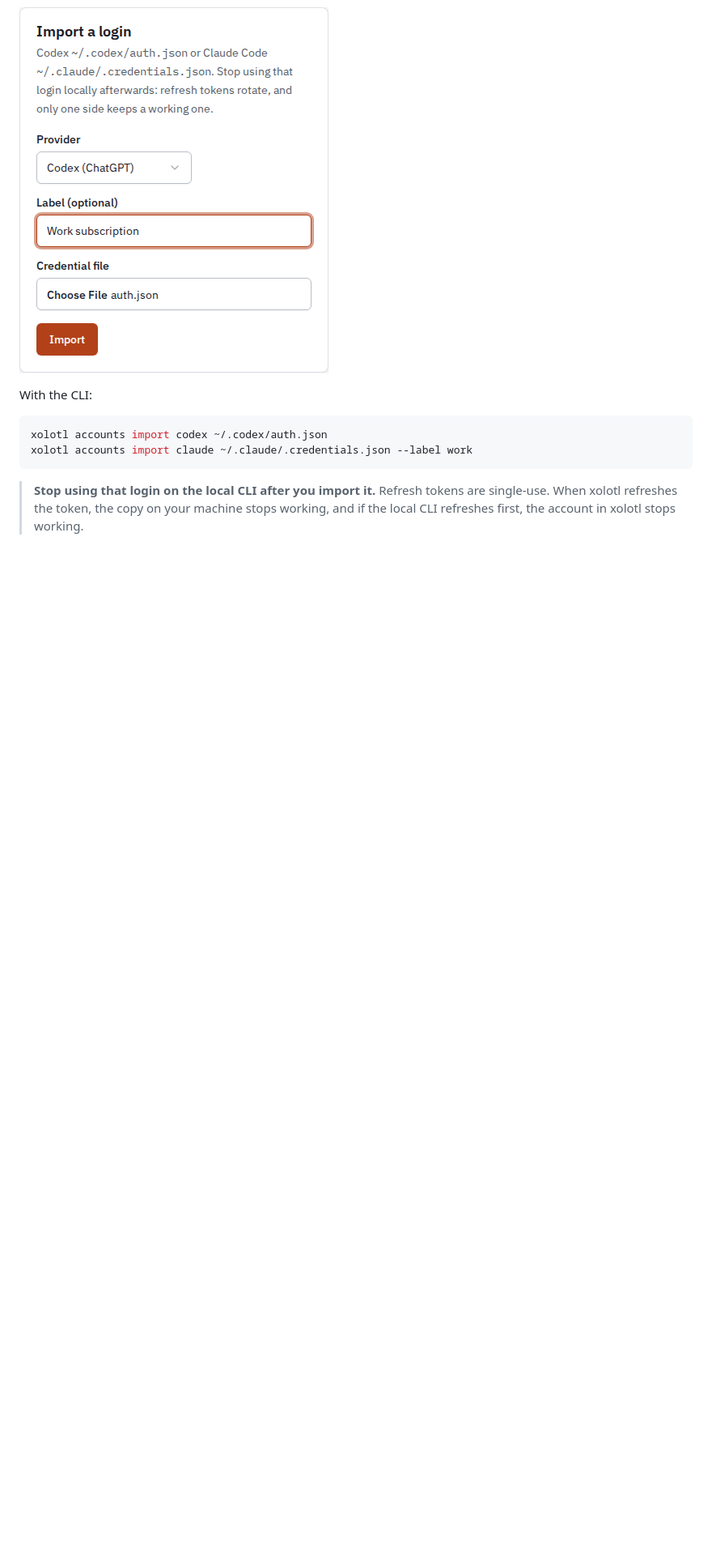
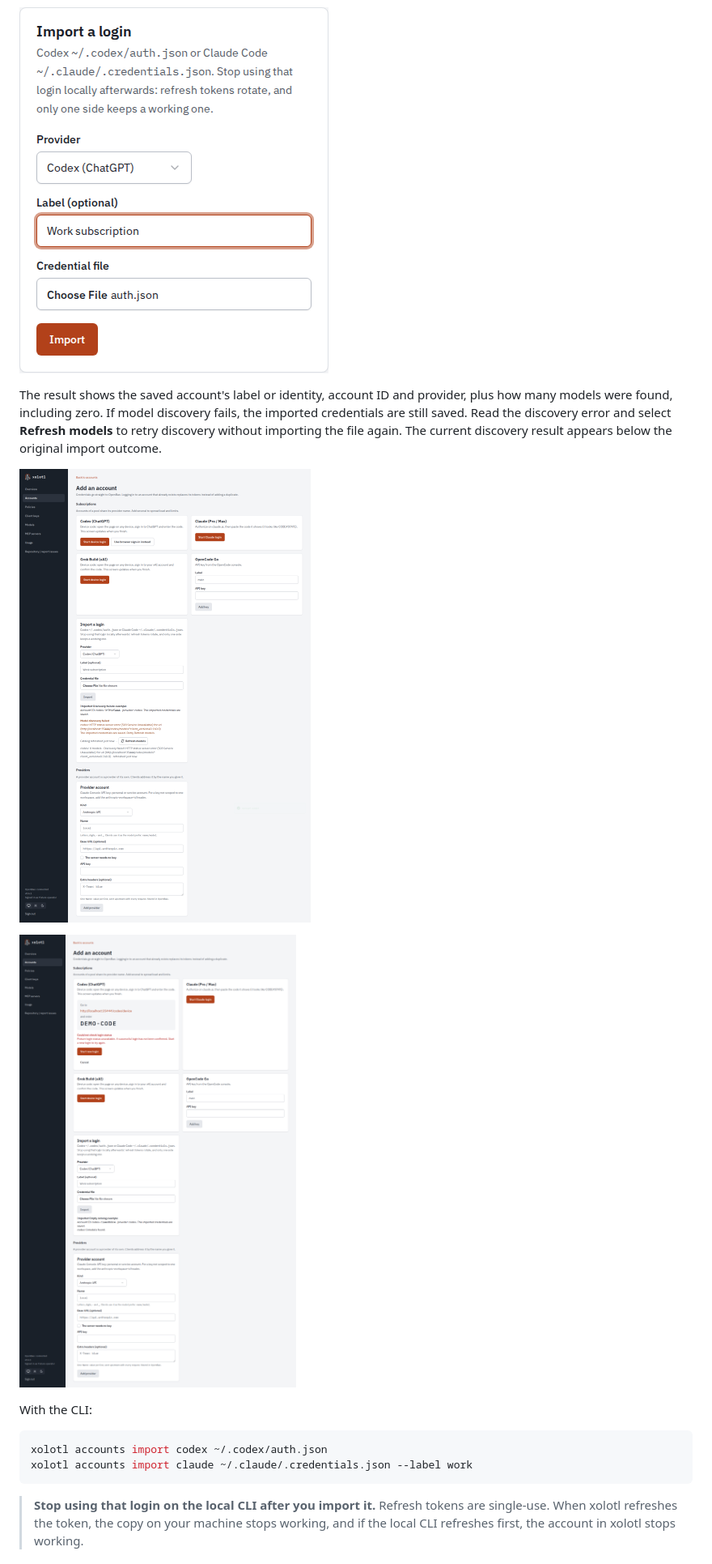
Before and after one commit to wyrd-company/xolotl, a Markdown page: docs/user/accounts.md, the part around one of its changes. Shown at 81% size. Drawn GitHub-style; pictures changed too: docs/user/assets/account-import-discovery.png (added), docs/user/assets/account-login-polling.png (added); blank space fills up the shorter version.

Commit message:
test(ui): prove account login feedback in the container

```diff
--- a/docs/user/accounts.md
+++ b/docs/user/accounts.md
@@ -227,6 +234,16 @@ You can move a login from the Codex CLI (`~/.codex/auth.json`) or Claude Code
    and file stay in the form so you can correct them and retry.
 
 ![Import a login with the optional Work subscription label and auth.json selected](assets/account-import.png)
+
+The result shows the saved account's label or identity, account ID and provider,
+plus how many models were found, including zero. If model discovery fails,
+the imported credentials are still saved. Read the discovery error and select
+**Refresh models** to retry discovery without importing the file again. The
+current discovery result appears below the original import outcome.
+
+![Saved import with its model discovery error and Refresh models recovery](assets/account-import-discovery.png)
+
+![Device login polling error showing that success is unconfirmed and offering a new login](assets/account-login-polling.png)
 
 With the CLI:
 
```
Also changed, not shown: other parts of docs/user/accounts.md (+7 -0 lines), .intentional/intents/quiet-falcon-ef0e.md (added, +6 -0 lines), docs/design/web-ui.md (+3 -3 lines), 5 other files.
